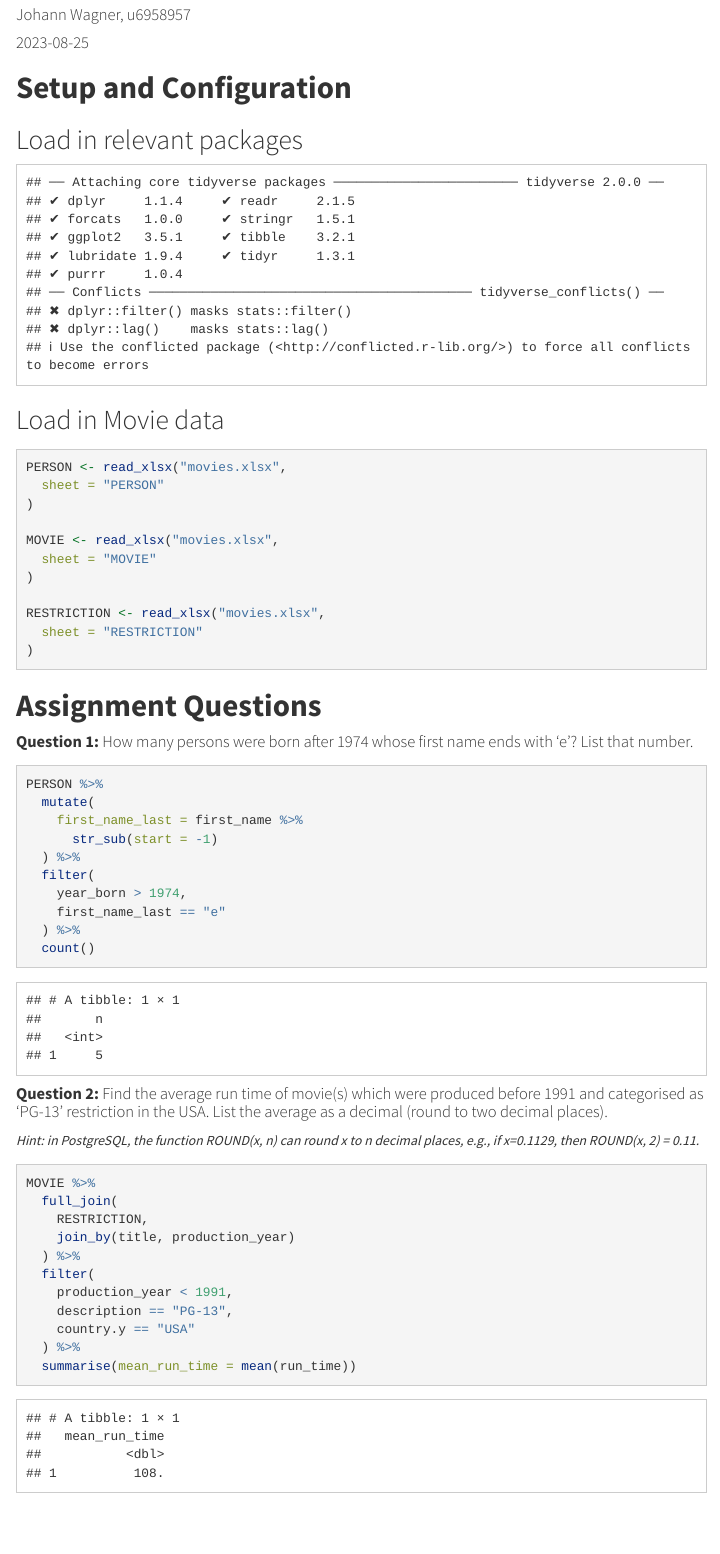
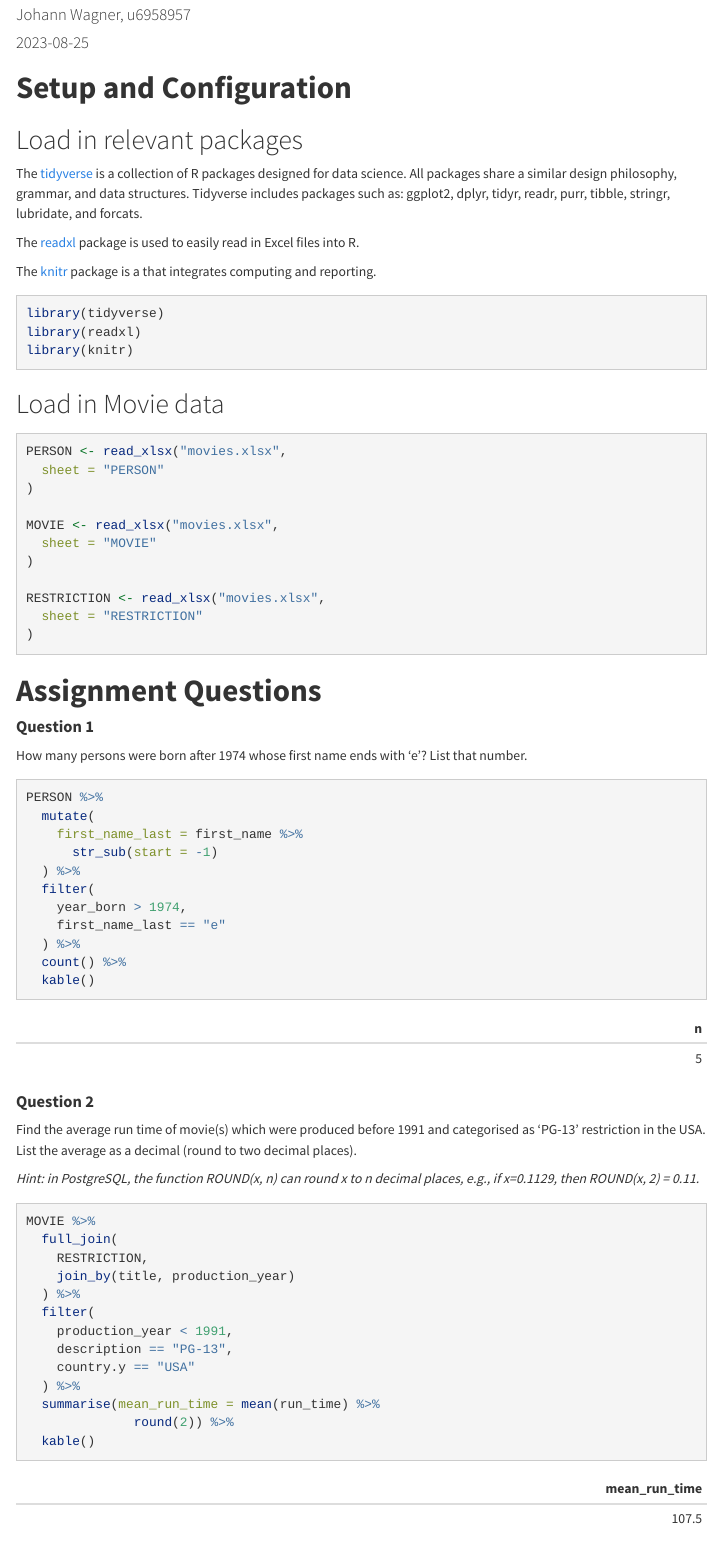
Before and after one commit to johann-wagner/comp2400, an R Markdown document (assignment.Rmd): the page in a window 1100 px wide, from 70 px down. Rendered offline with R 4.5, knitr and Pandoc, with nearby package versions; menus at the side of the page are left out.

Commit message:
Add aesthetic and minor technical changes
Aesthetic change: Add Setup and Configuration text, add knitr using kable() function, change question headers.

Technical change: add round(2) in question 2.

````diff
--- a/assignment.Rmd
+++ b/assignment.Rmd
@@ -18,17 +18,16 @@ output:
 
 ## Load in relevant packages
 
-```{r Setup and Configuration, echo = FALSE}
-# The tidyverse is a collection of R packages designed for data science.
-# All packages share a similar design philosophy, grammar, and data structures.
-# Tidyverse includes packages such as:
-# ggplot2, dplyr, tidyr, readr, purr, tibble, stringr, lubridate, and forcats.
-### https://www.tidyverse.org/
+The [tidyverse](https://www.tidyverse.org/) is a collection of R packages designed for data science. All packages share a similar design philosophy, grammar, and data structures. Tidyverse includes packages such as: ggplot2, dplyr, tidyr, readr, purr, tibble, stringr, lubridate, and forcats.
+
+The [readxl](https://readxl.tidyverse.org/) package is used to easily read in Excel files into R.
+
+The [knitr](https://sachsmc.github.io/knit-git-markr-guide/knitr/knit.html) package is a that integrates computing and reporting.
+
+```{r Setup and Configuration, warning = FALSE, message = FALSE}
 library(tidyverse)
-
-# To easily read in Excel into R.
-### https://readxl.tidyverse.org/
 library(readxl)
+library(knitr)
 ```
 
 ## Load in Movie data
@@ -49,7 +48,9 @@ RESTRICTION <- read_xlsx("movies.xlsx",
 
 # **Assignment Questions**
 
-#### **Question 1:** How many persons were born after 1974 whose first name ends with 'e'? List that number.
+#### **Question 1**
+
+How many persons were born after 1974 whose first name ends with 'e'? List that number.
 
 ```{r Question 1}
 PERSON %>%
@@ -61,10 +62,13 @@ PERSON %>%
     year_born > 1974,
     first_name_last == "e"
   ) %>%
-  count()
+  count() %>%
+  kable()
 ```
 
-#### **Question 2:** Find the average run time of movie(s) which were produced before 1991 and categorised as 'PG-13' restriction in the USA. List the average as a decimal (round to two decimal places).
+#### **Question 2**
+
+Find the average run time of movie(s) which were produced before 1991 and categorised as 'PG-13' restriction in the USA. List the average as a decimal (round to two decimal places).
 
 *Hint: in PostgreSQL, the function ROUND(x, n) can round x to n decimal places, e.g., if x=0.1129, then ROUND(x, 2) = 0.11.*
 
@@ -79,5 +83,7 @@ MOVIE %>%
     description == "PG-13",
     country.y == "USA"
   ) %>%
-  summarise(mean_run_time = mean(run_time))
+  summarise(mean_run_time = mean(run_time) %>%
+              round(2)) %>%
+  kable()
 ```
````
Also changed, not shown: assignment.Rmd (2 more changed lines).
